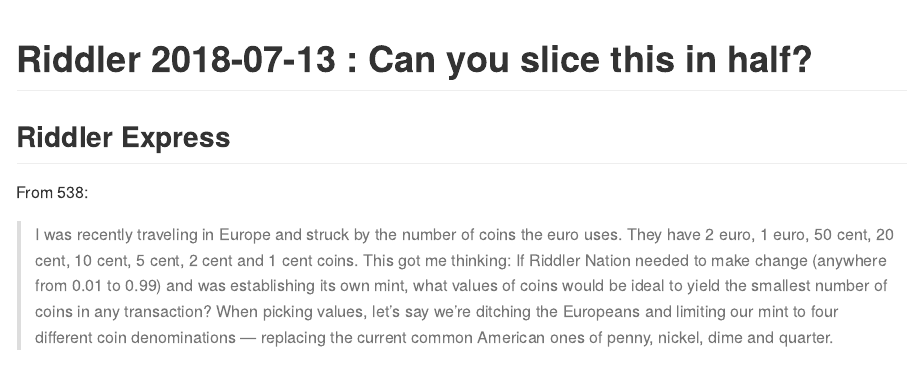
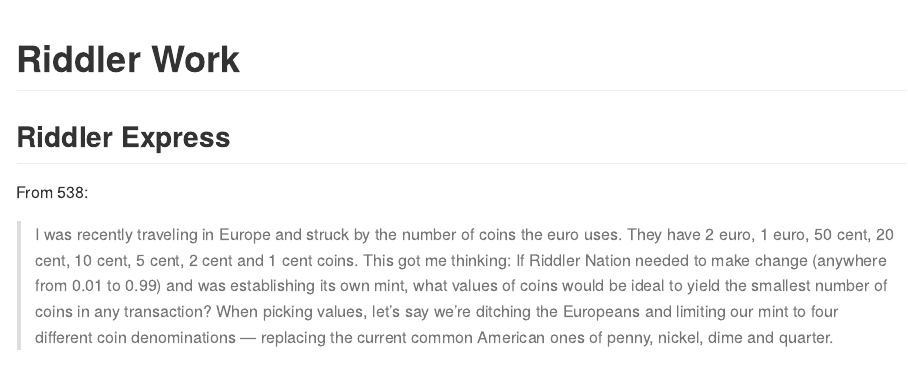
Before and after one commit to wcac26/fivethirtyeight, an R Markdown document (20180720/work.Rmd): the page in a window 1100 px wide, from its top. The pictures show the output file 20180720/work.md that the author committed with the source, drawn offline in the style of GitHub.

Commit message:
Change markdown title name

```diff
--- a/20180720/work.Rmd
+++ b/20180720/work.Rmd
@@ -1,5 +1,5 @@
 ---
-title: "Riddler 2018-07-13 : Can you slice this in half?"
+title: "Riddler Work"
 output: github_document
 ---
 
```
Also changed, not shown: 20180720/work.md.
